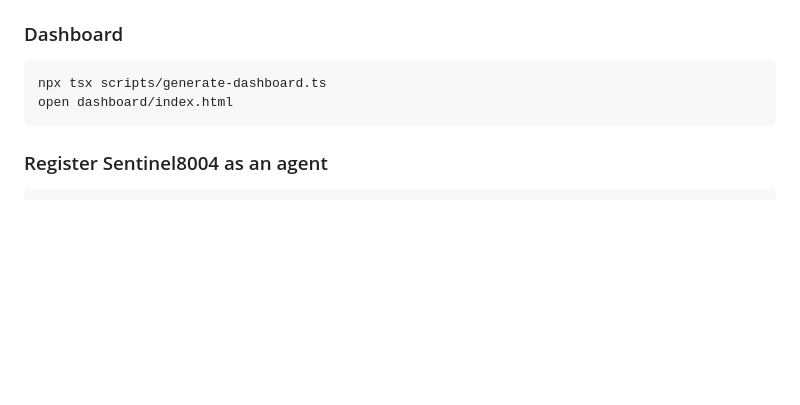
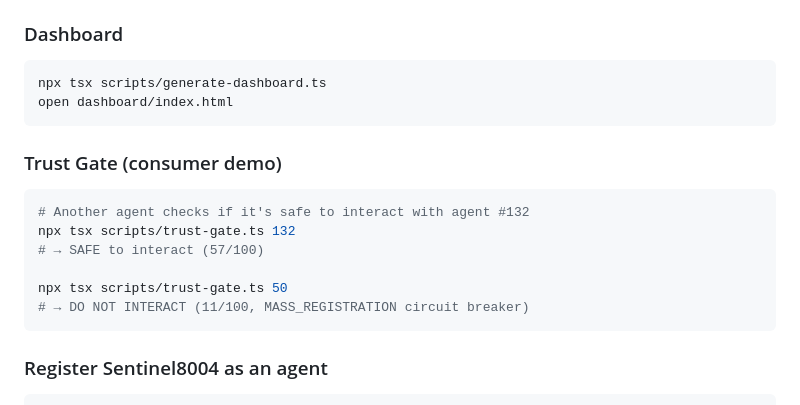
Before and after one commit to Yonkoo11/sentinel8004, a Markdown page: README.md, the part around the change. Drawn GitHub-style; blank space fills up the shorter version.

Commit message:
Add trust-gate consumer demo to README
Shows how another agent would use Sentinel8004 to gate interactions
before trusting an ERC-8004 agent.

````diff
--- a/README.md
+++ b/README.md
@@ -157,6 +157,17 @@ npx tsx scripts/generate-dashboard.ts
 open dashboard/index.html
 ```
 
+### Trust Gate (consumer demo)
+
+```bash
+# Another agent checks if it's safe to interact with agent #132
+npx tsx scripts/trust-gate.ts 132
+# → SAFE to interact (57/100)
+
+npx tsx scripts/trust-gate.ts 50
+# → DO NOT INTERACT (11/100, MASS_REGISTRATION circuit breaker)
+```
+
 ### Register Sentinel8004 as an agent
 
 ```bash
````
